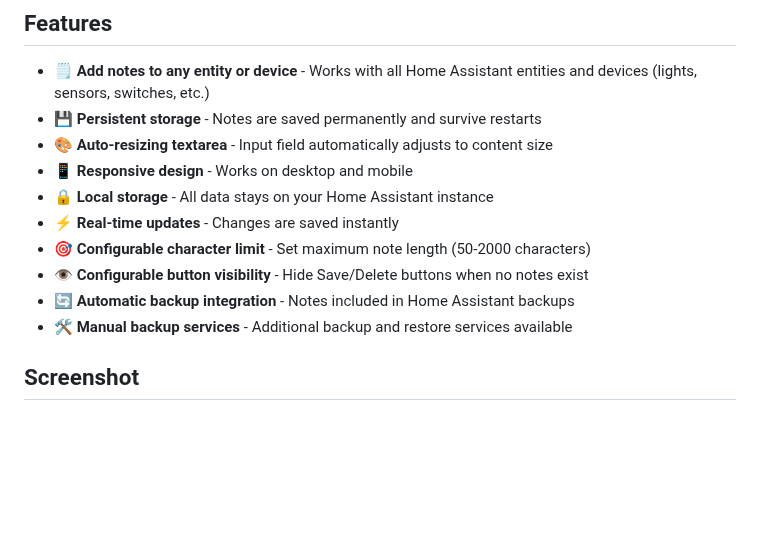
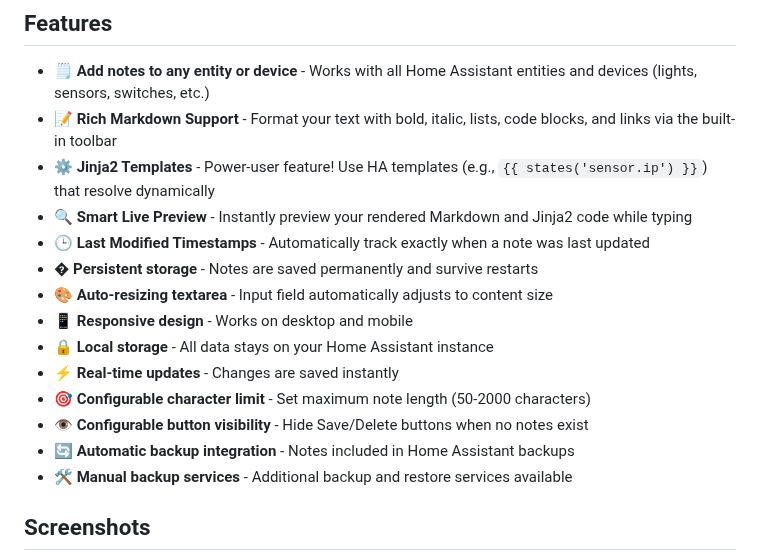
Before and after one commit to martindell/ha-entity-notes, a Markdown page: README.md, the part around one of its changes. Drawn GitHub-style; blank space fills up the shorter version.

```diff
--- a/README.md
+++ b/README.md
@@ -12,7 +12,11 @@ A Home Assistant integration that allows you to add custom notes to any entity u
 ## Features
 
 - 🗒️ **Add notes to any entity or device** - Works with all Home Assistant entities and devices (lights, sensors, switches, etc.)
-- 💾 **Persistent storage** - Notes are saved permanently and survive restarts
+- 📝 **Rich Markdown Support** - Format your text with bold, italic, lists, code blocks, and links via the built-in toolbar
+- ⚙️ **Jinja2 Templates** - Power-user feature! Use HA templates (e.g., `{{ states('sensor.ip') }}`) that resolve dynamically
+- 🔍 **Smart Live Preview** - Instantly preview your rendered Markdown and Jinja2 code while typing
+- 🕒 **Last Modified Timestamps** - Automatically track exactly when a note was last updated
+- � **Persistent storage** - Notes are saved permanently and survive restarts
 - 🎨 **Auto-resizing textarea** - Input field automatically adjusts to content size
 - 📱 **Responsive design** - Works on desktop and mobile
 - 🔒 **Local storage** - All data stays on your Home Assistant instance
@@ -22,5 +26,5 @@ A Home Assistant integration that allows you to add custom notes to any entity u
 - 🔄 **Automatic backup integration** - Notes included in Home Assistant backups
 - 🛠️ **Manual backup services** - Additional backup and restore services available
 
-## Screenshot
+## Screenshots
 
```
Also changed, not shown: other parts of README.md (+36 -15 lines), Current_Status.jpg (added), Current_Status_mobile_view.jpg (added), Current_Status_preview.jpg (added).
